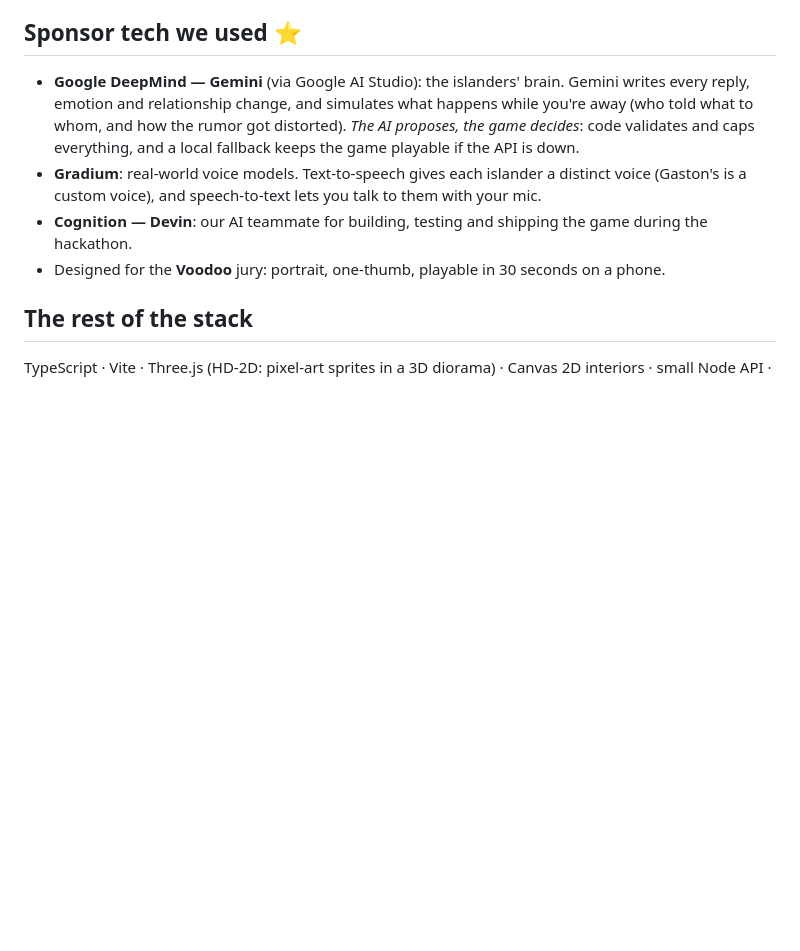
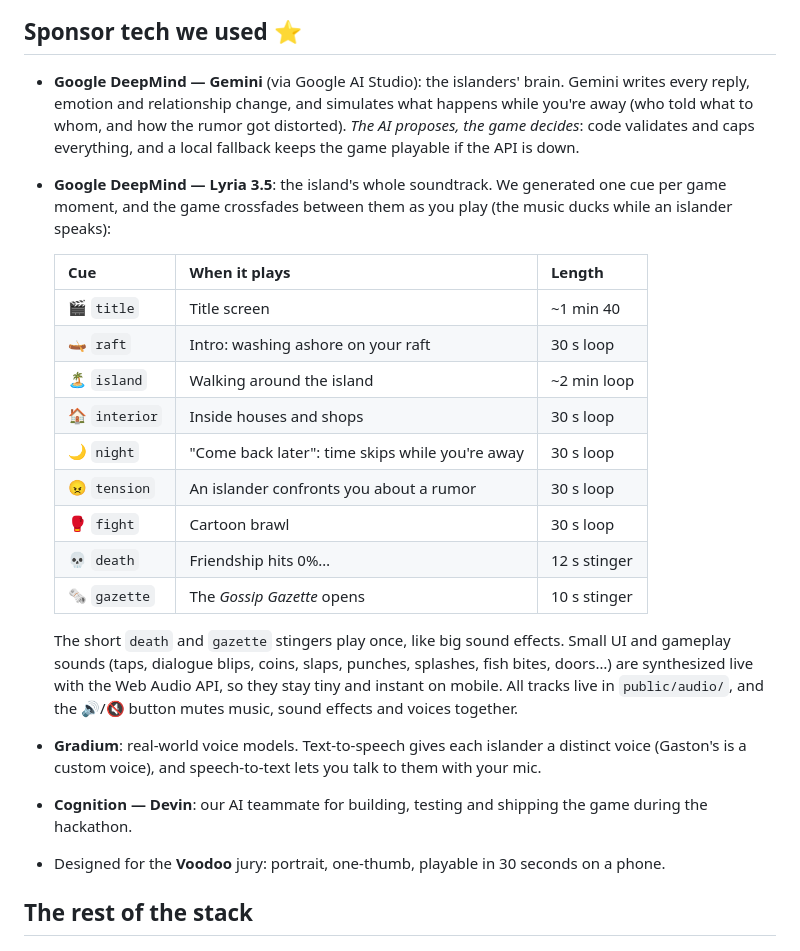
Before and after one commit to Romainmlt123/Paris_AI_Gaming_Hackathon, a Markdown page: README.md, the part around the change. Rendered like a GitHub page; blank space fills up the shorter version.

Commit message:
README : détails sur la musique Lyria et les effets sonores
Co-Authored-By: Devin AI <158243242+devin-ai-integration[bot]@users.noreply.github.com>

```diff
--- a/README.md
+++ b/README.md
@@ -39,6 +39,21 @@ Your goal: build the prettiest, most prestigious island in town — without beco
 ## Sponsor tech we used ⭐
 
 - **Google DeepMind — Gemini** (via Google AI Studio): the islanders' brain. Gemini writes every reply, emotion and relationship change, and simulates what happens while you're away (who told what to whom, and how the rumor got distorted). *The AI proposes, the game decides*: code validates and caps everything, and a local fallback keeps the game playable if the API is down.
+- **Google DeepMind — Lyria 3.5**: the island's whole soundtrack. We generated one cue per game moment, and the game crossfades between them as you play (the music ducks while an islander speaks):
+
+  | Cue | When it plays | Length |
+  |---|---|---|
+  | 🎬 `title` | Title screen | ~1 min 40 |
+  | 🛶 `raft` | Intro: washing ashore on your raft | 30 s loop |
+  | 🏝️ `island` | Walking around the island | ~2 min loop |
+  | 🏠 `interior` | Inside houses and shops | 30 s loop |
+  | 🌙 `night` | "Come back later": time skips while you're away | 30 s loop |
+  | 😠 `tension` | An islander confronts you about a rumor | 30 s loop |
+  | 🥊 `fight` | Cartoon brawl | 30 s loop |
+  | 💀 `death` | Friendship hits 0%… | 12 s stinger |
+  | 🗞️ `gazette` | The *Gossip Gazette* opens | 10 s stinger |
+
+  The short `death` and `gazette` stingers play once, like big sound effects. Small UI and gameplay sounds (taps, dialogue blips, coins, slaps, punches, splashes, fish bites, doors…) are synthesized live with the Web Audio API, so they stay tiny and instant on mobile. All tracks live in `public/audio/`, and the 🔊/🔇 button mutes music, sound effects and voices together.
 - **Gradium**: real-world voice models. Text-to-speech gives each islander a distinct voice (Gaston's is a custom voice), and speech-to-text lets you talk to them with your mic.
 - **Cognition — Devin**: our AI teammate for building, testing and shipping the game during the hackathon.
 - Designed for the **Voodoo** jury: portrait, one-thumb, playable in 30 seconds on a phone.
```
